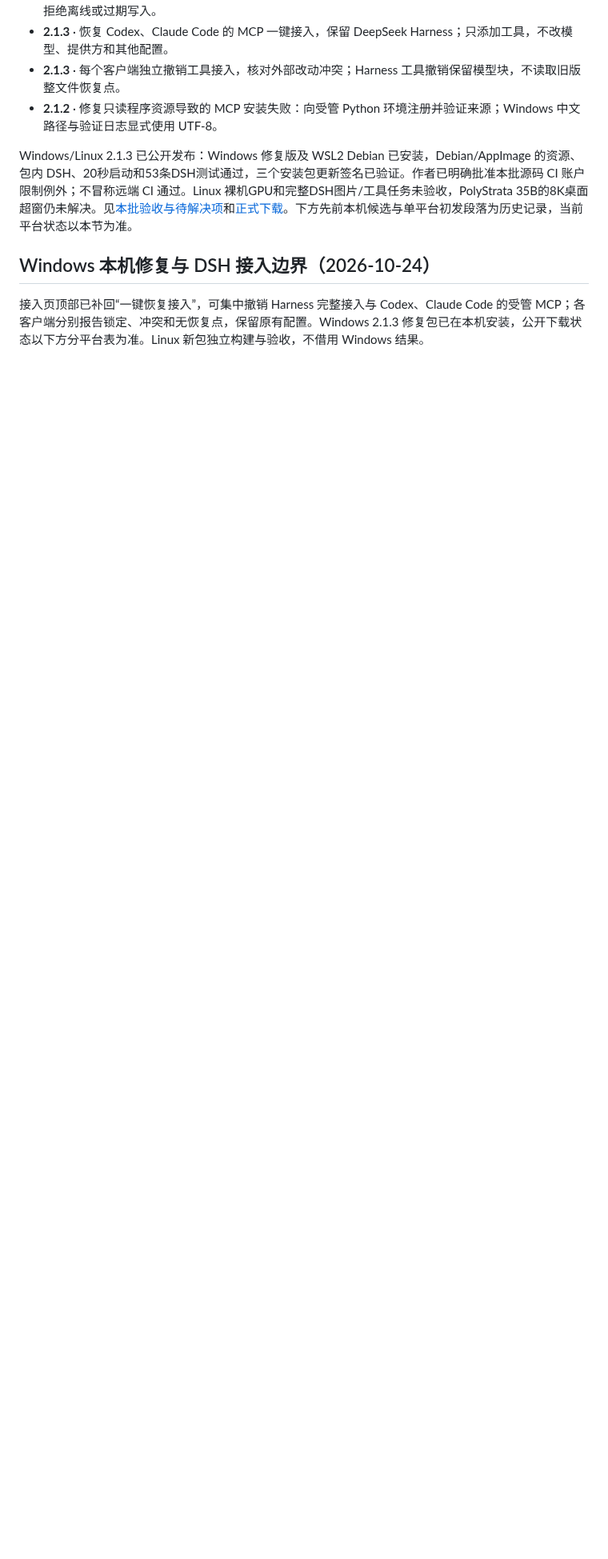
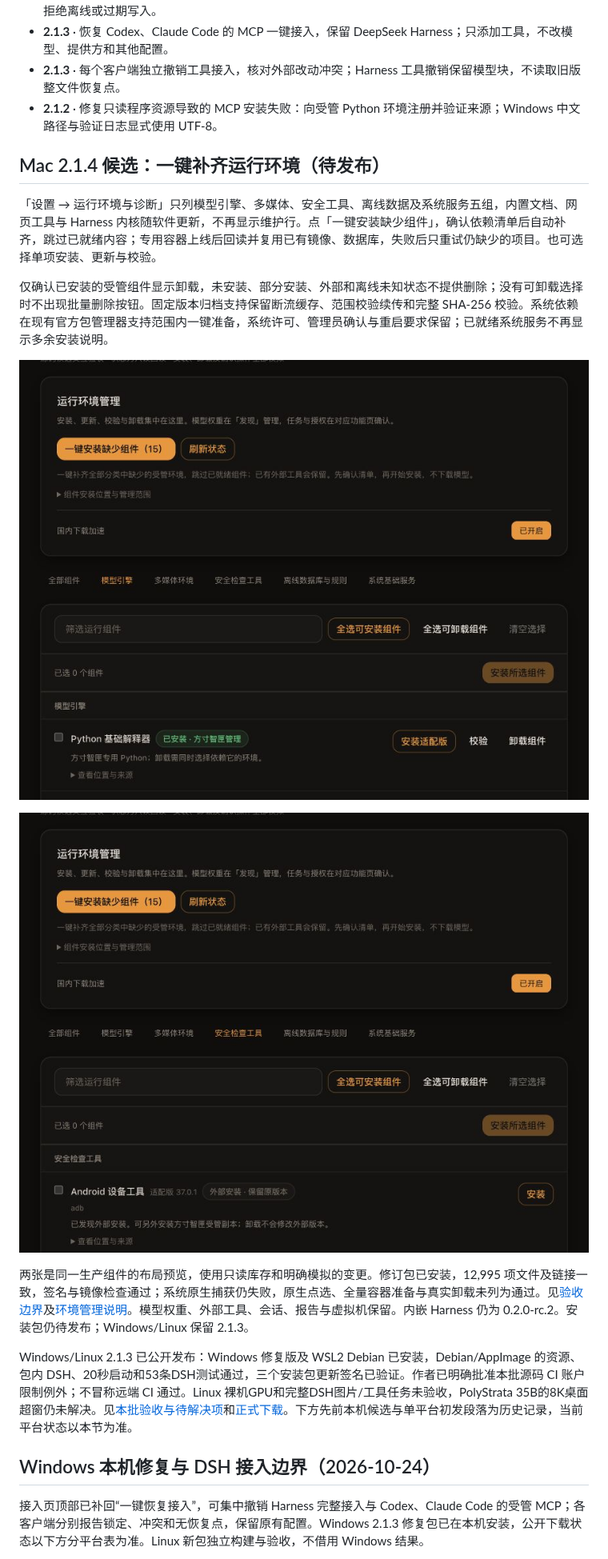
Before and after one commit to HackerChi-Hub/localbrain-releases, a Markdown page: README.md, the part around the change. Shown at 80% size. Rendered like a GitHub page; pictures changed too: screenshots/2.1.4-runtime-models-oneclick-preview.jpg (added), screenshots/2.1.4-runtime-security-oneclick-preview.jpg (added); blank space fills up the shorter version.

```diff
--- a/README.md
+++ b/README.md
@@ -22,6 +22,18 @@
 - **2.1.3** · 每个客户端独立撤销工具接入，核对外部改动冲突；Harness 工具撤销保留模型块，不读取旧版整文件恢复点。
 - **2.1.2** · 修复只读程序资源导致的 MCP 安装失败：向受管 Python 环境注册并验证来源；Windows 中文路径与验证日志显式使用 UTF-8。
 <!-- recent-features:end -->
+
+## Mac 2.1.4 候选：一键补齐运行环境（待发布）
+
+「设置 → 运行环境与诊断」只列模型引擎、多媒体、安全工具、离线数据及系统服务五组，内置文档、网页工具与 Harness 内核随软件更新，不再显示维护行。点「一键安装缺少组件」，确认依赖清单后自动补齐，跳过已就绪内容；专用容器上线后回读并复用已有镜像、数据库，失败后只重试仍缺少的项目。也可选择单项安装、更新与校验。
+
+仅确认已安装的受管组件显示卸载，未安装、部分安装、外部和离线未知状态不提供删除；没有可卸载选择时不出现批量删除按钮。固定版本归档支持保留断流缓存、范围校验续传和完整 SHA-256 校验。系统依赖在现有官方包管理器支持范围内一键准备，系统许可、管理员确认与重启要求保留；已就绪系统服务不再显示多余安装说明。
+
+![一键补齐及模型环境预览](screenshots/2.1.4-runtime-models-oneclick-preview.jpg)
+
+![未就绪安全工具只显示安装入口](screenshots/2.1.4-runtime-security-oneclick-preview.jpg)
+
+两张是同一生产组件的布局预览，使用只读库存和明确模拟的变更。修订包已安装，12,995 项文件及链接一致，签名与镜像检查通过；系统原生捕获仍失败，原生点选、全量容器准备与真实卸载未列为通过。见[验收边界](VERIFICATION-2.1.4-MAC.md)及[环境管理说明](RUNTIME_CENTER.md)。模型权重、外部工具、会话、报告与虚拟机保留。内嵌 Harness 仍为 0.2.0-rc.2。安装包仍待发布；Windows/Linux 保留 2.1.3。
 
 Windows/Linux 2.1.3 已公开发布：Windows 修复版及 WSL2 Debian 已安装，Debian/AppImage 的资源、包内 DSH、20秒启动和53条DSH测试通过，三个安装包更新签名已验证。作者已明确批准本批源码 CI 账户限制例外；不冒称远端 CI 通过。Linux 裸机GPU和完整DSH图片/工具任务未验收，PolyStrata 35B的8K桌面超窗仍未解决。见[本批验收与待解决项](VERIFICATION-2.1.3-WIN-LINUX.md)和[正式下载](https://github.com/HackerChi-Hub/localbrain-releases/releases/tag/v2.1.3)。下方先前本机候选与单平台初发段落为历史记录，当前平台状态以本节为准。
 
```
Also changed, not shown: DSH_UPSTREAM_REVIEW_20261024.md (added, +41 -0 lines), README.en.md (+12 -0 lines), README.zh-TW.md (+12 -0 lines), RUNTIME_CENTER.md (added, +55 -0 lines), VERIFICATION-2.1.4-MAC.md (added, +55 -0 lines), 1 other file.
